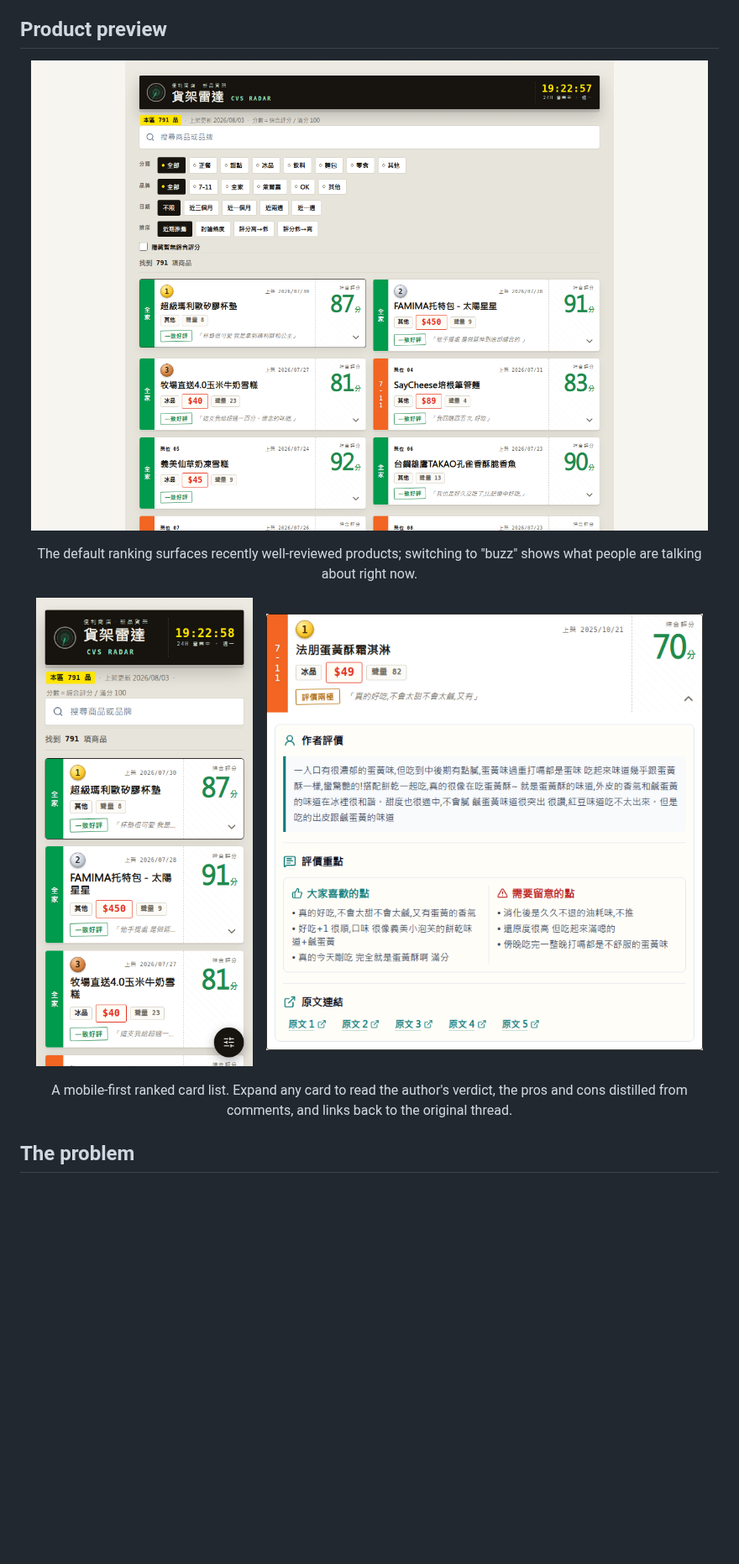
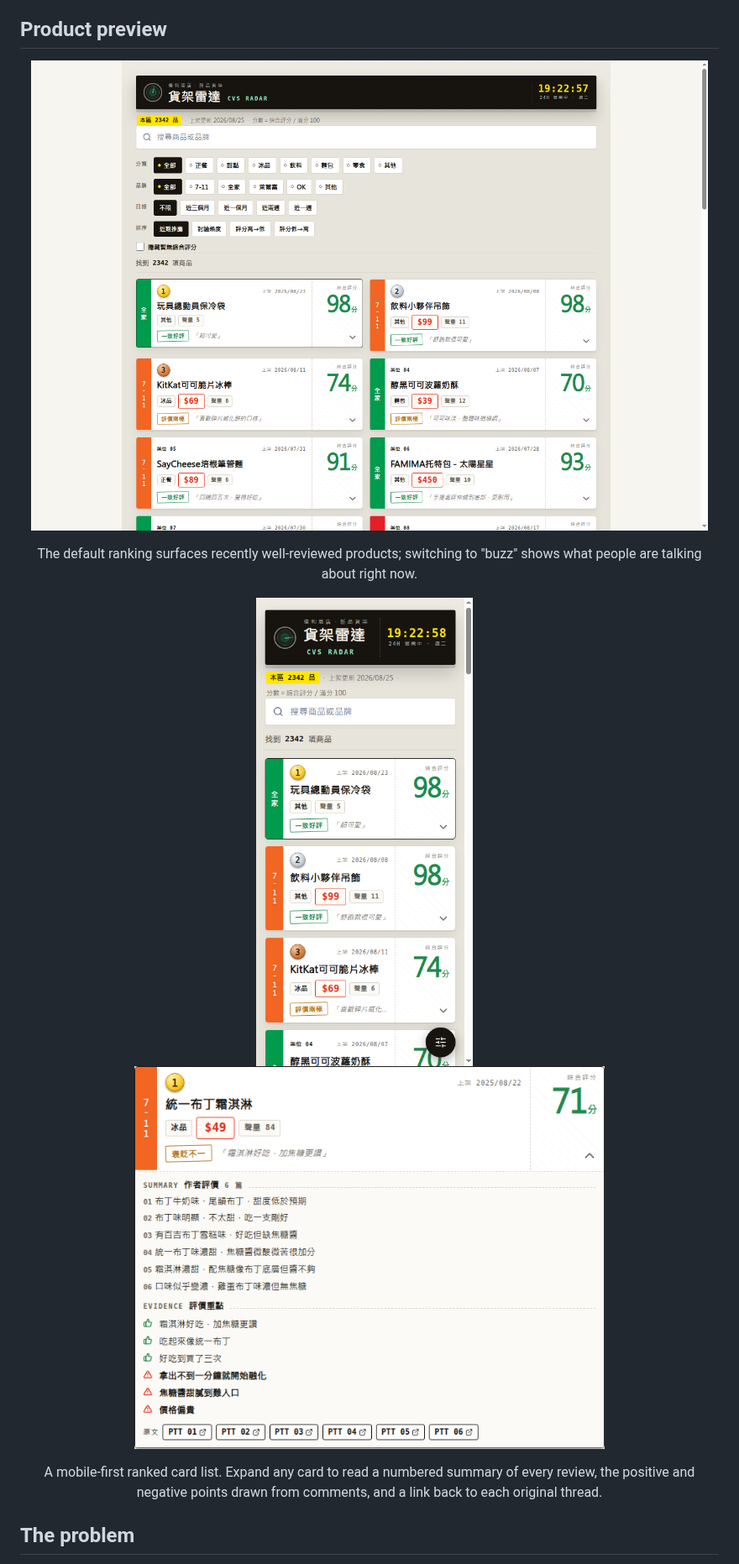
Before and after one commit to YuHsunWang/cvs-radar, a Markdown page: README.en.md, the part around one of its changes. Shown at 84% size. Drawn GitHub-style; pictures changed too: docs/screenshots/app-mobile.png, docs/screenshots/app-overview.png, docs/screenshots/product-detail.png; blank space fills up the shorter version.

```diff
--- a/README.en.md
+++ b/README.en.md
@@ -36,12 +36,13 @@ running live.
 <p align="center">
   <img src="docs/screenshots/app-mobile.png" width="260" alt="Mobile home: shelf header, search, ranked cards and a floating filter button" />
   &nbsp;&nbsp;
-  <img src="docs/screenshots/product-detail.png" width="520" alt="Expanded product card: author verdict, pros and cons distilled from comments, links to the source thread" />
+  <img src="docs/screenshots/product-detail.png" width="560" alt="Expanded product card: numbered per-review summaries, positive and negative evidence, links to each source thread" />
 </p>
 
 <p align="center">
-  A mobile-first ranked card list. Expand any card to read the author's verdict, the pros
-  and cons distilled from comments, and links back to the original thread.
+  A mobile-first ranked card list. Expand any card to read a numbered summary of every
+  review, the positive and negative points drawn from comments, and a link back to each
+  original thread.
 </p>
 
 ## The problem
```
Also changed, not shown: other parts of README.en.md (+3 -2 lines), CONTEXT.md (+7 -3 lines), README.md (+3 -3 lines).
